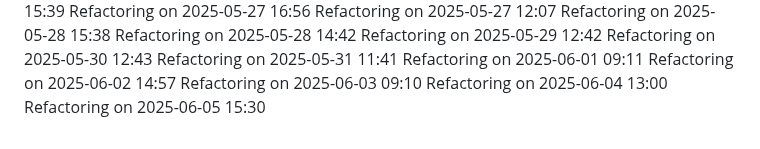
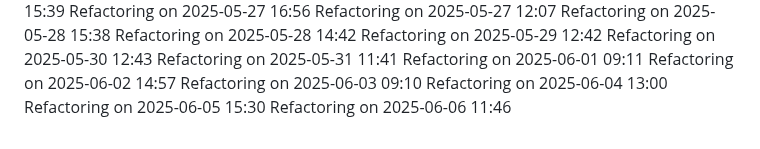
Before and after one commit to IT25101985/medical-appointment-system-project, a Markdown page: COMPLETE_GUIDE.md, the part around the change. Rendered like a GitHub page.

Commit message:
Update project logs for 2025-06-06

```diff
--- a/COMPLETE_GUIDE.md
+++ b/COMPLETE_GUIDE.md
@@ -832,3 +832,4 @@ Refactoring on 2025-06-02 14:57
 Refactoring on 2025-06-03 09:10
 Refactoring on 2025-06-04 13:00
 Refactoring on 2025-06-05 15:30
+Refactoring on 2025-06-06 11:46
```
